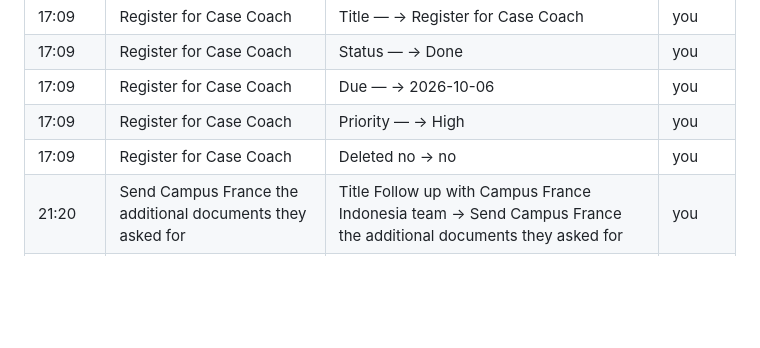
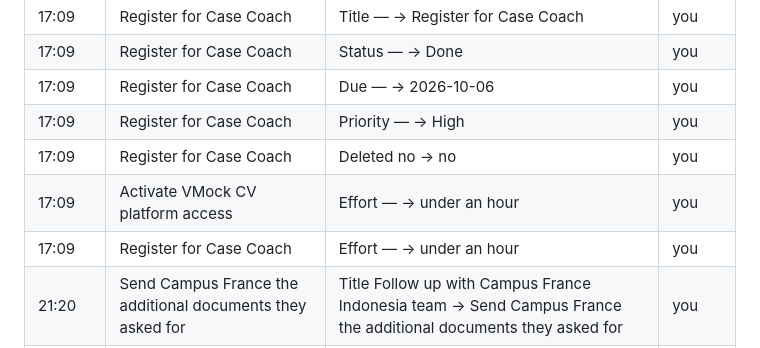
Before and after one commit to thomasgavin/mba-command-center, a Markdown page: history/2026-10-05.md, the part around the change. Rendered like a GitHub page; blank space fills up the shorter version.

Commit message:
History 2026-10-05

```diff
--- a/history/2026-10-05.md
+++ b/history/2026-10-05.md
@@ -29,6 +29,8 @@ Every change to the board on this day, as the relay saw it. Kept for 30 days, th
 | 17:09 | Register for Case Coach | Due — → 2026-10-06 | you |
 | 17:09 | Register for Case Coach | Priority — → High | you |
 | 17:09 | Register for Case Coach | Deleted no → no | you |
+| 17:09 | Activate VMock CV platform access | Effort — → under an hour | you |
+| 17:09 | Register for Case Coach | Effort — → under an hour | you |
 | 21:20 | Send Campus France the additional documents they asked for | Title Follow up with Campus France Indonesia team → Send Campus France the additional documents they asked for | you |
 | 22:05 | Campus France EEF validated | Title Campus France EEF validation → Campus France EEF validated | you |
 | 22:05 | Campus France EEF validated | Status Upcoming → To do | you |
```
